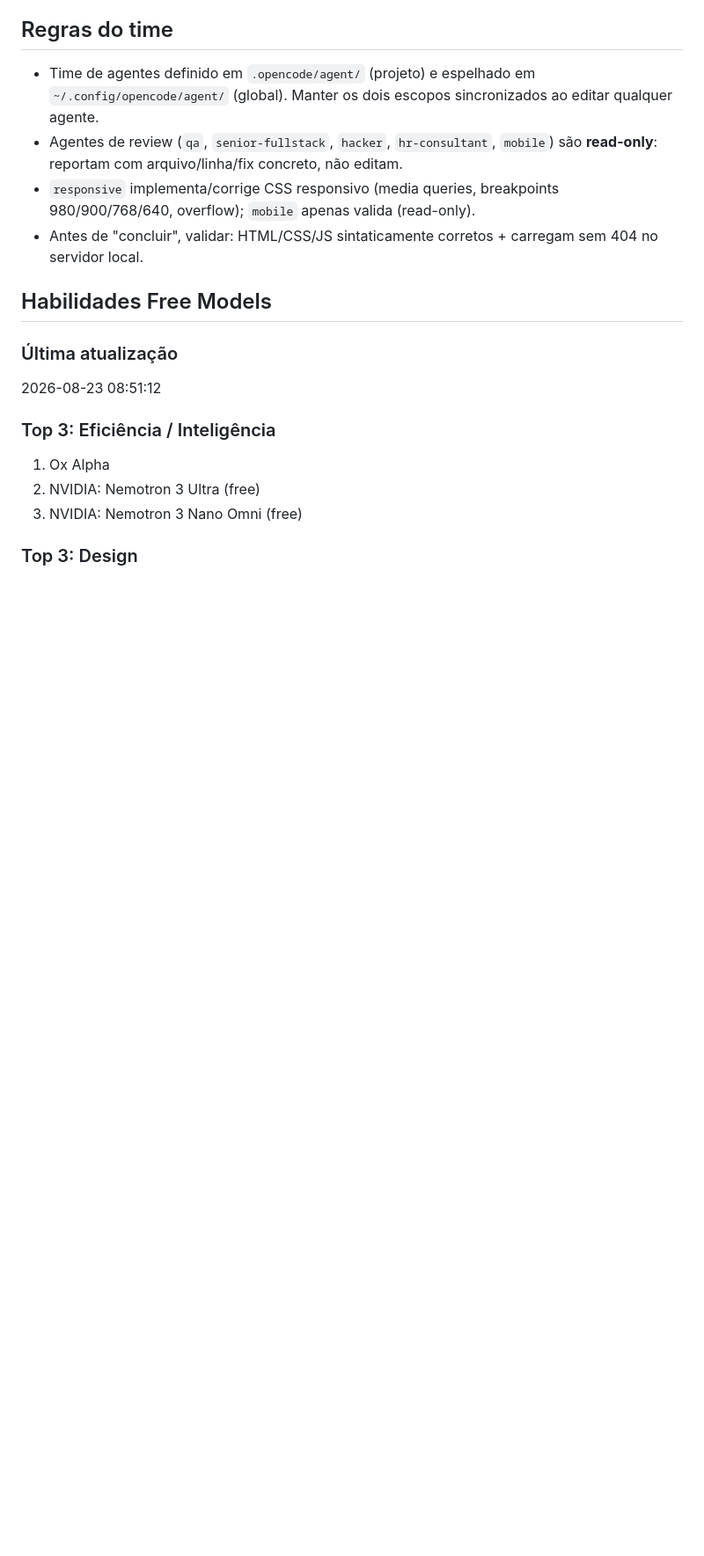
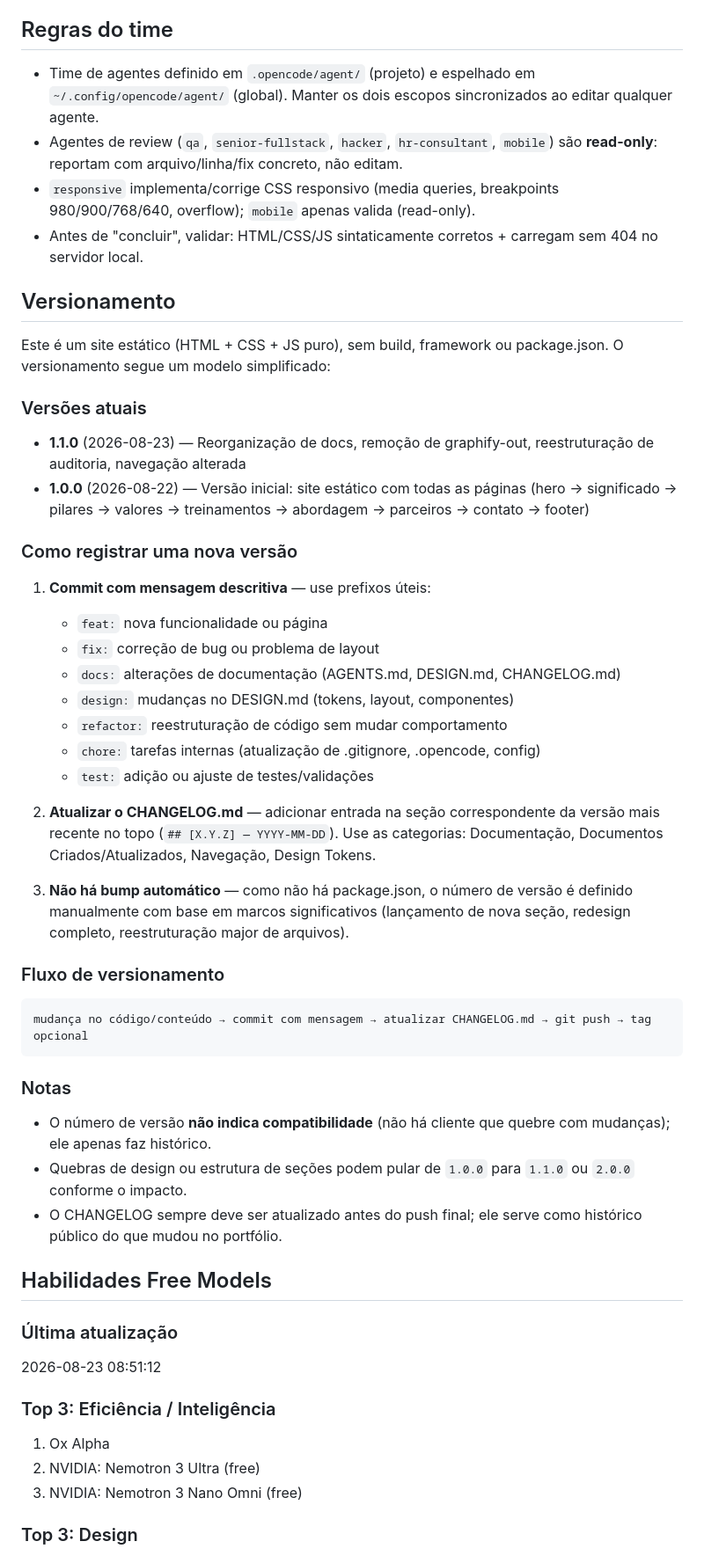
Before and after one commit to vitorzboniq/eliorarh, a Markdown page: AGENTS.md, the part around the change. Shown at 88% size. Rendered like a GitHub page; blank space fills up the shorter version.

Commit message:
agents: add versioning process documentation

````diff
--- a/AGENTS.md
+++ b/AGENTS.md
@@ -53,6 +53,41 @@ Brand: ameixa profunda (plum) + dourado (gold) + creme. Tom consultivo e humano:
 - `responsive` implementa/corrige CSS responsivo (media queries, breakpoints 980/900/768/640, overflow); `mobile` apenas valida (read-only).
 - Antes de "concluir", validar: HTML/CSS/JS sintaticamente corretos + carregam sem 404 no servidor local.
 
+## Versionamento
+
+Este é um site estático (HTML + CSS + JS puro), sem build, framework ou package.json. O versionamento segue um modelo simplificado:
+
+### Versões atuais
+- **1.1.0** (2026-08-23) — Reorganização de docs, remoção de graphify-out, reestruturação de auditoria, navegação alterada
+- **1.0.0** (2026-08-22) — Versão inicial: site estático com todas as páginas (hero → significado → pilares → valores → treinamentos → abordagem → parceiros → contato → footer)
+
+### Como registrar uma nova versão
+
+1. **Commit com mensagem descritiva** — use prefixos úteis:
+   - `feat:` nova funcionalidade ou página
+   - `fix:` correção de bug ou problema de layout
+   - `docs:` alterações de documentação (AGENTS.md, DESIGN.md, CHANGELOG.md)
+   - `design:` mudanças no DESIGN.md (tokens, layout, componentes)
+   - `refactor:` reestruturação de código sem mudar comportamento
+   - `chore:` tarefas internas (atualização de .gitignore, .opencode, config)
+   - `test:` adição ou ajuste de testes/validações
+
+2. **Atualizar o CHANGELOG.md** — adicionar entrada na seção correspondente da versão mais recente no topo (`## [X.Y.Z] — YYYY-MM-DD`). Use as categorias: Documentação, Documentos Criados/Atualizados, Navegação, Design Tokens.
+
+3. **Não há bump automático** — como não há package.json, o número de versão é definido manualmente com base em marcos significativos (lançamento de nova seção, redesign completo, reestruturação major de arquivos).
+
+### Fluxo de versionamento
+
+```
+mudança no código/conteúdo → commit com mensagem → atualizar CHANGELOG.md → git push → tag opcional
+```
+
+### Notas
+
+- O número de versão **não indica compatibilidade** (não há cliente que quebre com mudanças); ele apenas faz histórico.
+- Quebras de design ou estrutura de seções podem pular de `1.0.0` para `1.1.0` ou `2.0.0` conforme o impacto.
+- O CHANGELOG sempre deve ser atualizado antes do push final; ele serve como histórico público do que mudou no portfólio.
+
 
 
 
````
